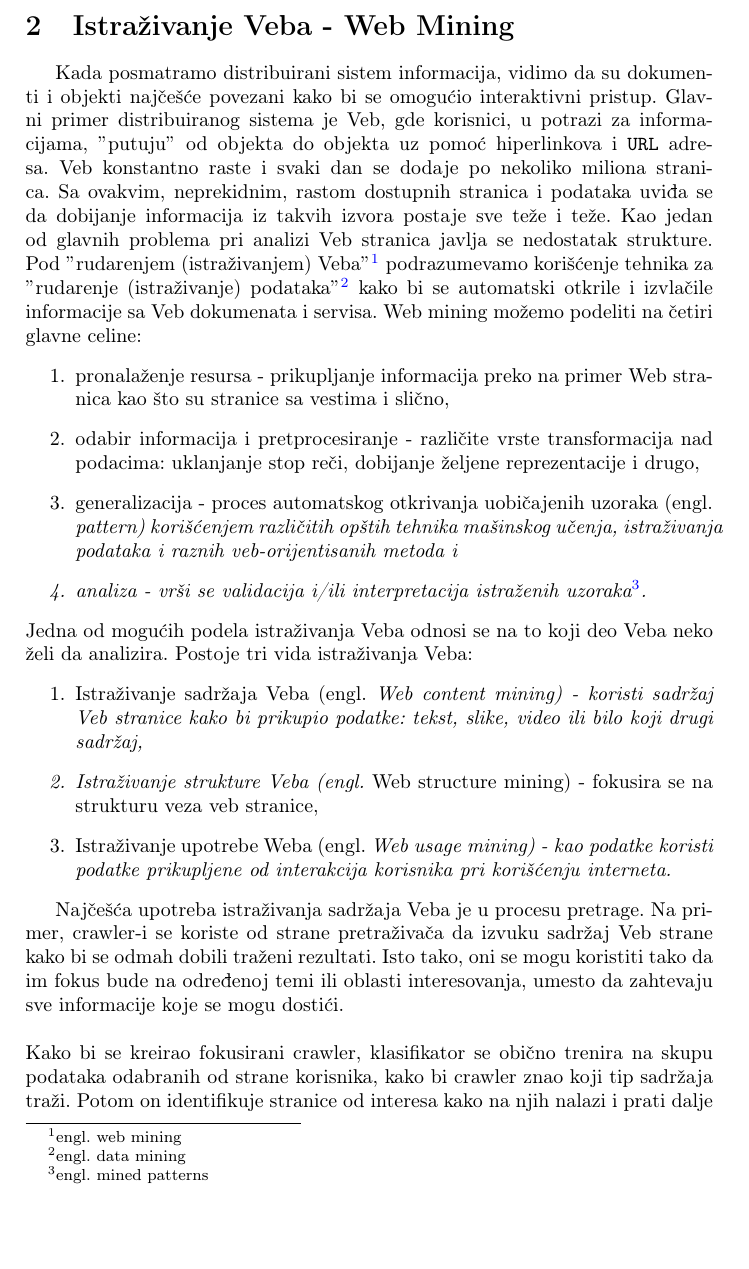
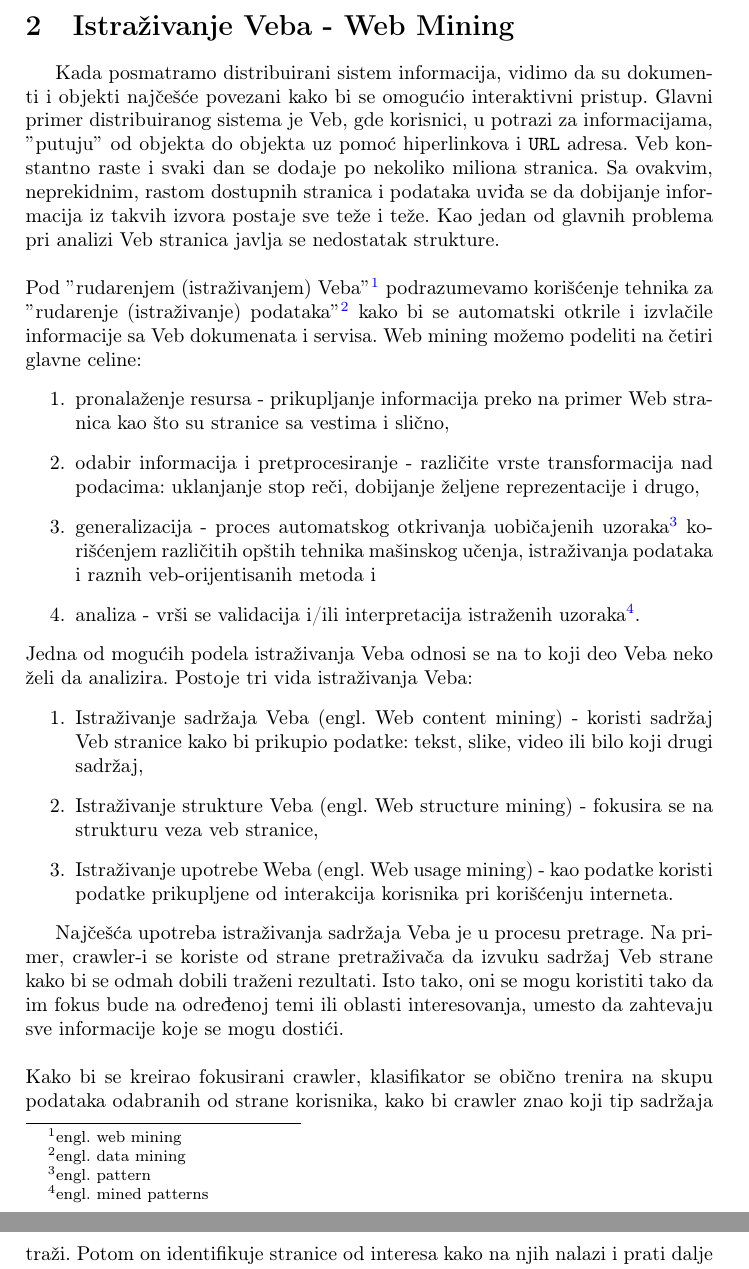
Before and after one commit to UnaStankovic/IP2, a LaTeX document (skripta.tex): part of page 4 of 29 before the commit and two parts of pages 4 and 5 of 29 after it, the two joined at a grey line, cut so that both start at the same text, the shorter picture padded with empty space. Compiled offline with pdfLaTeX.

Commit message:
Minor change

```diff
--- a/skripta.tex
+++ b/skripta.tex
@@ -88,18 +88,18 @@ ________________________________________________________________________
 
 \section{Istraživanje Veba - Web Mining}
 \label{sec:veb}
-Kada posmatramo distribuirani sistem informacija, vidimo da su dokumenti i objekti najčešće povezani kako bi se omogućio interaktivni pristup. Glavni primer distribuiranog sistema je Veb, gde korisnici, u potrazi za informacijama, $"$putuju$"$ od objekta do objekta uz pomoć hiperlinkova i \texttt{URL} adresa. Veb konstantno raste i svaki dan se dodaje po nekoliko miliona stranica. Sa ovakvim, neprekidnim, rastom dostupnih stranica i podataka uviđa se da dobijanje informacija iz takvih izvora postaje sve teže i teže. Kao jedan od glavnih problema pri analizi Veb stranica javlja se nedostatak strukture. Pod $"$rudarenjem (istraživanjem) Veba$"$\footnote{engl. web mining} podrazumevamo korišćenje tehnika za $"$rudarenje (istraživanje) podataka$"$\footnote{engl. data mining} kako bi se automatski otkrile i izvlačile informacije sa Veb dokumenata i servisa. Web mining možemo podeliti na četiri glavne celine:
+Kada posmatramo distribuirani sistem informacija, vidimo da su dokumenti i objekti najčešće povezani kako bi se omogućio interaktivni pristup. Glavni primer distribuiranog sistema je Veb, gde korisnici, u potrazi za informacijama, $"$putuju$"$ od objekta do objekta uz pomoć hiperlinkova i \texttt{URL} adresa. Veb konstantno raste i svaki dan se dodaje po nekoliko miliona stranica. Sa ovakvim, neprekidnim, rastom dostupnih stranica i podataka uviđa se da dobijanje informacija iz takvih izvora postaje sve teže i teže. Kao jedan od glavnih problema pri analizi Veb stranica javlja se nedostatak strukture.\\\\Pod $"$rudarenjem (istraživanjem) Veba$"$\footnote{engl. web mining} podrazumevamo korišćenje tehnika za $"$rudarenje (istraživanje) podataka$"$\footnote{engl. data mining} kako bi se automatski otkrile i izvlačile informacije sa Veb dokumenata i servisa. Web mining možemo podeliti na četiri glavne celine:
 \begin{enumerate}
 \item pronalaženje resursa - prikupljanje informacija preko na primer Web stranica kao što su stranice sa vestima i slično,
 \item odabir informacija i pretprocesiranje - različite vrste transformacija nad podacima: uklanjanje stop reči, dobijanje željene reprezentacije i drugo,
-\item generalizacija - proces automatskog otkrivanja uobičajenih uzoraka (engl. \em{pattern}) korišćenjem različitih opštih tehnika mašinskog učenja, istraživanja podataka i raznih veb-orijentisanih metoda i
+\item generalizacija - proces automatskog otkrivanja uobičajenih uzoraka\footnote{engl. pattern} korišćenjem različitih opštih tehnika mašinskog učenja, istraživanja podataka i raznih veb-orijentisanih metoda i
 \item analiza - vrši se validacija i/ili interpretacija istraženih uzoraka\footnote{engl.  mined patterns}.
 \end{enumerate}
 Jedna od mogućih podela istraživanja Veba odnosi se na to koji deo Veba neko želi da analizira. Postoje tri vida istraživanja Veba:
 \begin{enumerate}
-\item Istraživanje sadržaja Veba (engl. \em{Web content mining}) - koristi sadržaj Veb stranice kako bi prikupio podatke: tekst, slike, video ili bilo koji drugi sadržaj,
-\item Istraživanje strukture Veba (engl. \em{Web structure mining}) - fokusira se na strukturu veza veb stranice,
-\item Istraživanje upotrebe Weba (engl. \em{Web usage mining}) - kao podatke koristi podatke prikupljene od interakcija korisnika pri korišćenju interneta.
+\item Istraživanje sadržaja Veba (engl. Web content mining) - koristi sadržaj Veb stranice kako bi prikupio podatke: tekst, slike, video ili bilo koji drugi sadržaj,
+\item Istraživanje strukture Veba (engl. Web structure mining) - fokusira se na strukturu veza veb stranice,
+\item Istraživanje upotrebe Weba (engl. Web usage mining) - kao podatke koristi podatke prikupljene od interakcija korisnika pri korišćenju interneta.
 \end{enumerate}
 
 Najčešća upotreba istraživanja sadržaja Veba je u procesu pretrage. Na primer, crawler-i se koriste od strane pretraživača da izvuku sadržaj Veb strane kako bi se odmah dobili traženi rezultati. Isto tako, oni se mogu koristiti tako da im fokus bude na određenoj temi ili oblasti interesovanja, umesto da zahtevaju sve informacije koje se mogu dostići.\\\\
```
Also changed, not shown: skripta.pdf, skripta.tex (2 more changed lines).
